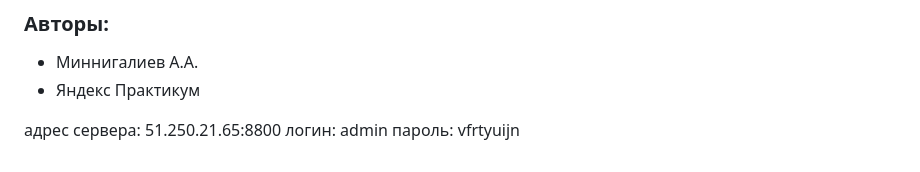
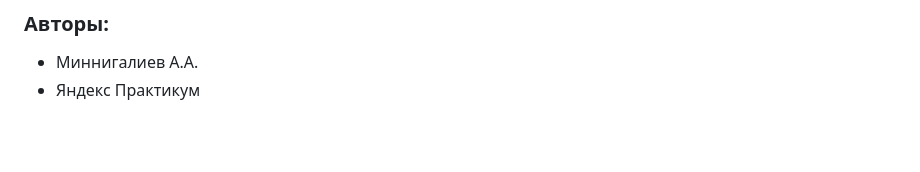
Before and after one commit to AMinnigaliev/foodgram-project-react, a Markdown page: README.md, the part around the change. Drawn GitHub-style; blank space fills up the shorter version.

```diff
--- a/README.md
+++ b/README.md
@@ -61,7 +61,3 @@ PS: *Проект настроен на порт ***8800****
 ### Авторы:
 - Миннигалиев А.А.
 - Яндекс Практикум
-
-адрес сервера: 51.250.21.65:8800
-логин: admin
-пароль: vfrtyuijn
```
